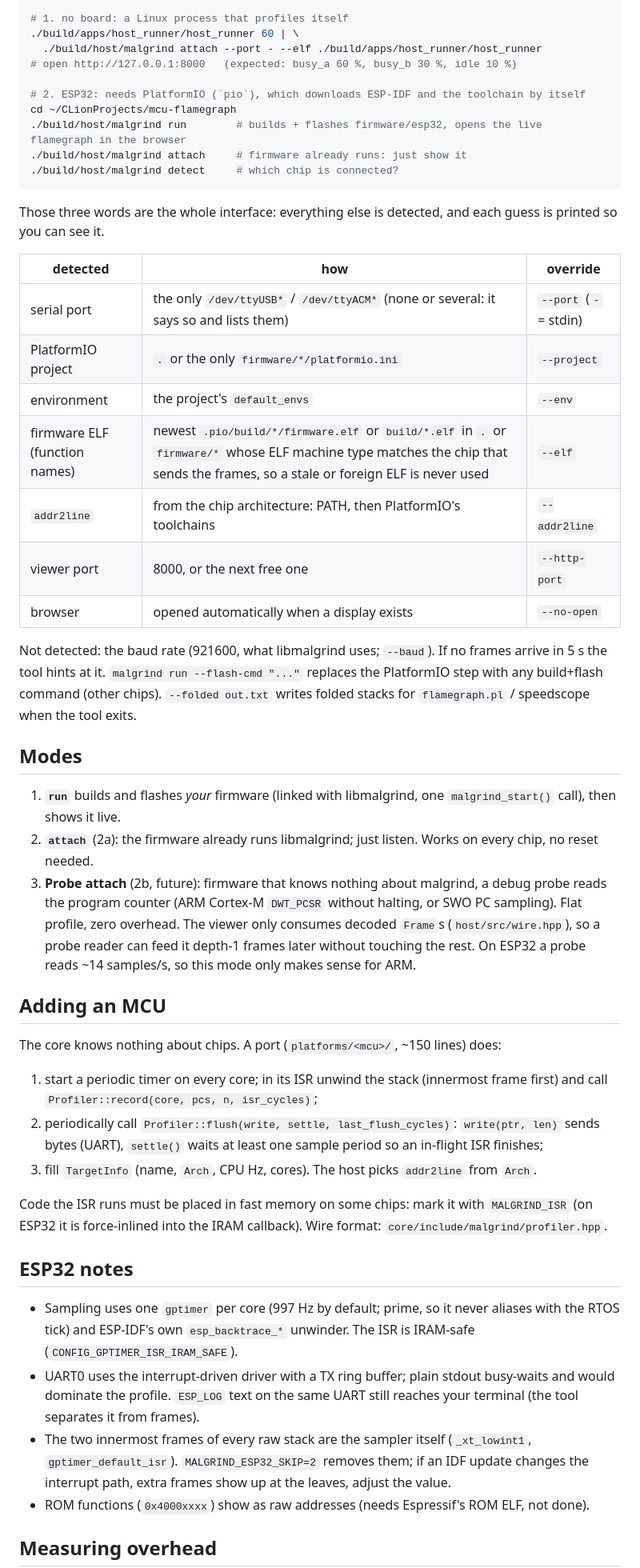
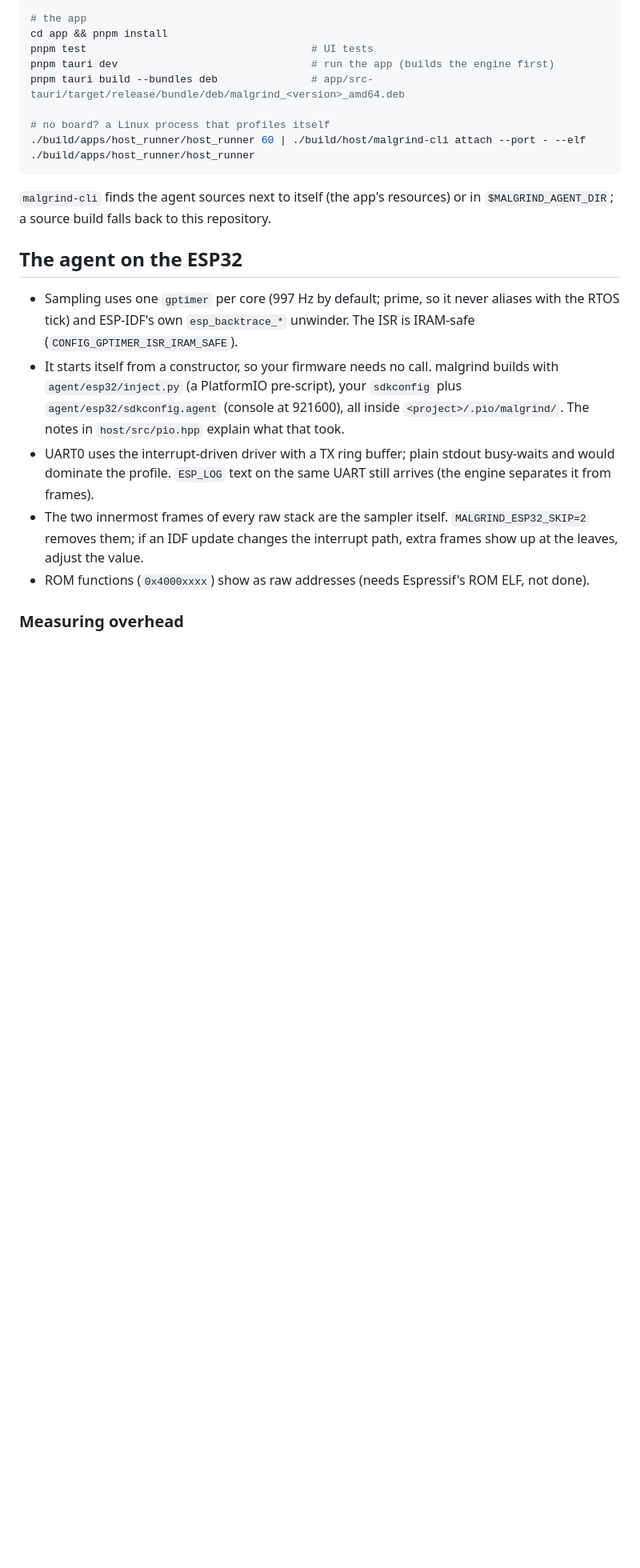
Before and after one commit to Hombosh-dev/malgrind, a Markdown page: README.md, the part around one of its changes. Shown at 80% size. Drawn GitHub-style; blank space fills up the shorter version.

````diff
--- a/README.md
+++ b/README.md
@@ -72,65 +92,30 @@ Needs CMake >= 3.20 and a C++20 standard library with `<format>` (see Platforms)
 cmake -B build && cmake --build build && ctest --test-dir build
 
-# 1. no board: a Linux process that profiles itself
-./build/apps/host_runner/host_runner 60 | \
-  ./build/host/malgrind attach --port - --elf ./build/apps/host_runner/host_runner
-# open http://127.0.0.1:8000   (expected: busy_a 60 %, busy_b 30 %, idle 10 %)
+# the app
+cd app && pnpm install
+pnpm test                                    # UI tests
+pnpm tauri dev                               # run the app (builds the engine first)
+pnpm tauri build --bundles deb               # app/src-tauri/target/release/bundle/deb/malgrind_<version>_amd64.deb
 
-# 2. ESP32: needs PlatformIO (`pio`), which downloads ESP-IDF and the toolchain by itself
-cd ~/CLionProjects/mcu-flamegraph
-./build/host/malgrind run        # builds + flashes firmware/esp32, opens the live flamegraph in the browser
-./build/host/malgrind attach     # firmware already runs: just show it
-./build/host/malgrind detect     # which chip is connected?
+# no board? a Linux process that profiles itself
+./build/apps/host_runner/host_runner 60 | ./build/host/malgrind-cli attach --port - --elf ./build/apps/host_runner/host_runner
 ```
 
-Those three words are the whole interface: everything else is detected, and each guess is printed so you can see it.
+`malgrind-cli` finds the agent sources next to itself (the app's resources) or in `$MALGRIND_AGENT_DIR`; a source build
+falls back to this repository.
 
-| detected | how | override |
-|---|---|---|
-| serial port | the only `/dev/ttyUSB*` / `/dev/ttyACM*` (none or several: it says so and lists them) | `--port` (`-` = stdin) |
-| PlatformIO project | `.` or the only `firmware/*/platformio.ini` | `--project` |
-| environment | the project's `default_envs` | `--env` |
-| firmware ELF (function names) | newest `.pio/build/*/firmware.elf` or `build/*.elf` in `.` or `firmware/*` whose ELF machine type matches the chip that sends the frames, so a stale or foreign ELF is never used | `--elf` |
-| `addr2line` | from the chip architecture: PATH, then PlatformIO's toolchains | `--addr2line` |
-| viewer port | 8000, or the next free one | `--http-port` |
-| browser | opened automatically when a display exists | `--no-open` |
+## The agent on the ESP32
 
-Not detected: the baud rate (921600, what libmalgrind uses; `--baud`). If no frames arrive in 5 s the tool hints at it.
-`malgrind run --flash-cmd "..."` replaces the PlatformIO step with any build+flash command (other chips).
-`--folded out.txt` writes folded stacks for `flamegraph.pl` / speedscope when the tool exits.
-
-## Modes
-
-1. **`run`** builds and flashes *your* firmware (linked with libmalgrind, one `malgrind_start()` call), then shows it live.
-2. **`attach`** (2a): the firmware already runs libmalgrind; just listen. Works on every chip, no reset needed.
-3. **Probe attach** (2b, future): firmware that knows nothing about malgrind, a debug probe reads the program counter
-   (ARM Cortex-M `DWT_PCSR` without halting, or SWO PC sampling). Flat profile, zero overhead. The viewer only
-   consumes decoded `Frame`s (`host/src/wire.hpp`), so a probe reader can feed it depth-1 frames later without
-   touching the rest. On ESP32 a probe reads ~14 samples/s, so this mode only makes sense for ARM.
-
-## Adding an MCU
-
-The core knows nothing about chips. A port (`platforms/<mcu>/`, ~150 lines) does:
-
-1. start a periodic timer on every core; in its ISR unwind the stack (innermost frame first) and call
-   `Profiler::record(core, pcs, n, isr_cycles)`;
-2. periodically call `Profiler::flush(write, settle, last_flush_cycles)`: `write(ptr, len)` sends bytes
-   (UART), `settle()` waits at least one sample period so an in-flight ISR finishes;
-3. fill `TargetInfo` (name, `Arch`, CPU Hz, cores). The host picks `addr2line` from `Arch`.
-
-Code the ISR runs must be placed in fast memory on some chips: mark it with `MALGRIND_ISR`
-(on ESP32 it is force-inlined into the IRAM callback). Wire format: `core/include/malgrind/profiler.hpp`.
-
-## ESP32 notes
-
-- Sampling uses one `gptimer` per core (997 Hz by default; prime, so it never aliases with the RTOS tick)
-  and ESP-IDF's own `esp_backtrace_*` unwinder. The ISR is IRAM-safe (`CONFIG_GPTIMER_ISR_IRAM_SAFE`).
-- UART0 uses the interrupt-driven driver with a TX ring buffer; plain stdout busy-waits and would dominate the
-  profile. `ESP_LOG` text on the same UART still reaches your terminal (the tool separates it from frames).
-- The two innermost frames of every raw stack are the sampler itself (`_xt_lowint1`, `gptimer_default_isr`).
-  `MALGRIND_ESP32_SKIP=2` removes them; if an IDF update changes the interrupt path, extra frames show up at the
-  leaves, adjust the value.
+- Sampling uses one `gptimer` per core (997 Hz by default; prime, so it never aliases with the RTOS tick) and ESP-IDF's own
+  `esp_backtrace_*` unwinder. The ISR is IRAM-safe (`CONFIG_GPTIMER_ISR_IRAM_SAFE`).
+- It starts itself from a constructor, so your firmware needs no call. malgrind builds with `agent/esp32/inject.py` (a PlatformIO
+  pre-script), your `sdkconfig` plus `agent/esp32/sdkconfig.agent` (console at 921600), all inside `<project>/.pio/malgrind/`.
+  The notes in `host/src/pio.hpp` explain what that took.
+- UART0 uses the interrupt-driven driver with a TX ring buffer; plain stdout busy-waits and would dominate the profile.
+  `ESP_LOG` text on the same UART still arrives (the engine separates it from frames).
+- The two innermost frames of every raw stack are the sampler itself. `MALGRIND_ESP32_SKIP=2` removes them; if an IDF update
+  changes the interrupt path, extra frames show up at the leaves, adjust the value.
 - ROM functions (`0x4000xxxx`) show as raw addresses (needs Espressif's ROM ELF, not done).
 
-## Measuring overhead
+### Measuring overhead
 
````
Also changed, not shown: other parts of README.md (+118 -58 lines), docs/app-flamegraph.png (added), docs/app-functions.png (added), docs/app-start.png (added), docs/flamegraph-esp32.png (deleted), 1 other file.
